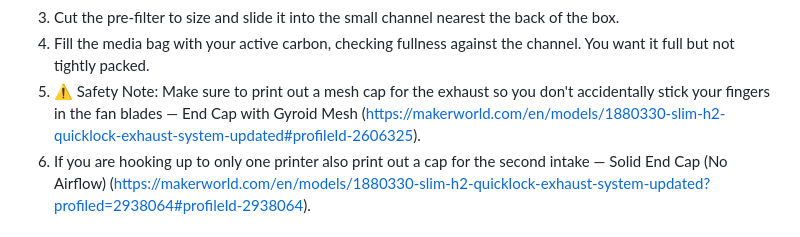
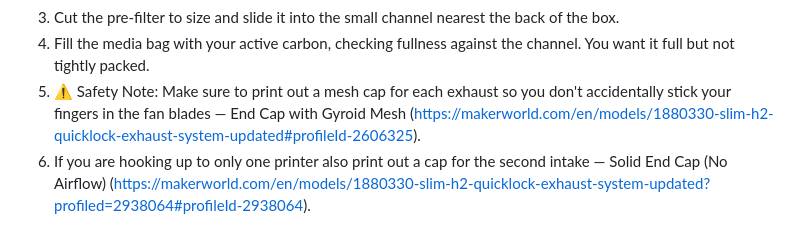
Before and after one commit to ADYDesigns/BambuAFE, a Markdown page: README.md, the part around the change. GitHub-like rendering.

Commit message:
Update README.md
Mesh cap for each exhaust

```diff
--- a/README.md
+++ b/README.md
@@ -39,7 +39,7 @@ This assembly guide is assuming you have everything from the bill of materials a
    5. Mount the ESP32 to the breakout board.  Verify it matches the breakout board and in general the USB port should be facing down.
 3. Cut the pre-filter to size and slide it into the small channel nearest the back of the box.
 4. Fill the media bag with your active carbon, checking fullness against the channel.  You want it full but not tightly packed.
-5. ⚠ Safety Note: Make sure to print out a mesh cap for the exhaust so you don't accidentally stick your fingers in the fan blades — End Cap with Gyroid Mesh (https://makerworld.com/en/models/1880330-slim-h2-quicklock-exhaust-system-updated#profileId-2606325).
+5. ⚠ Safety Note: Make sure to print out a mesh cap for each exhaust so you don't accidentally stick your fingers in the fan blades — End Cap with Gyroid Mesh (https://makerworld.com/en/models/1880330-slim-h2-quicklock-exhaust-system-updated#profileId-2606325).
 6. If you are hooking up to only one printer also print out a cap for the second intake — Solid End Cap (No Airflow) (https://makerworld.com/en/models/1880330-slim-h2-quicklock-exhaust-system-updated?profiled=2938064#profileId-2938064).
 
 # Installing the Software and Flashing the Controller
```
